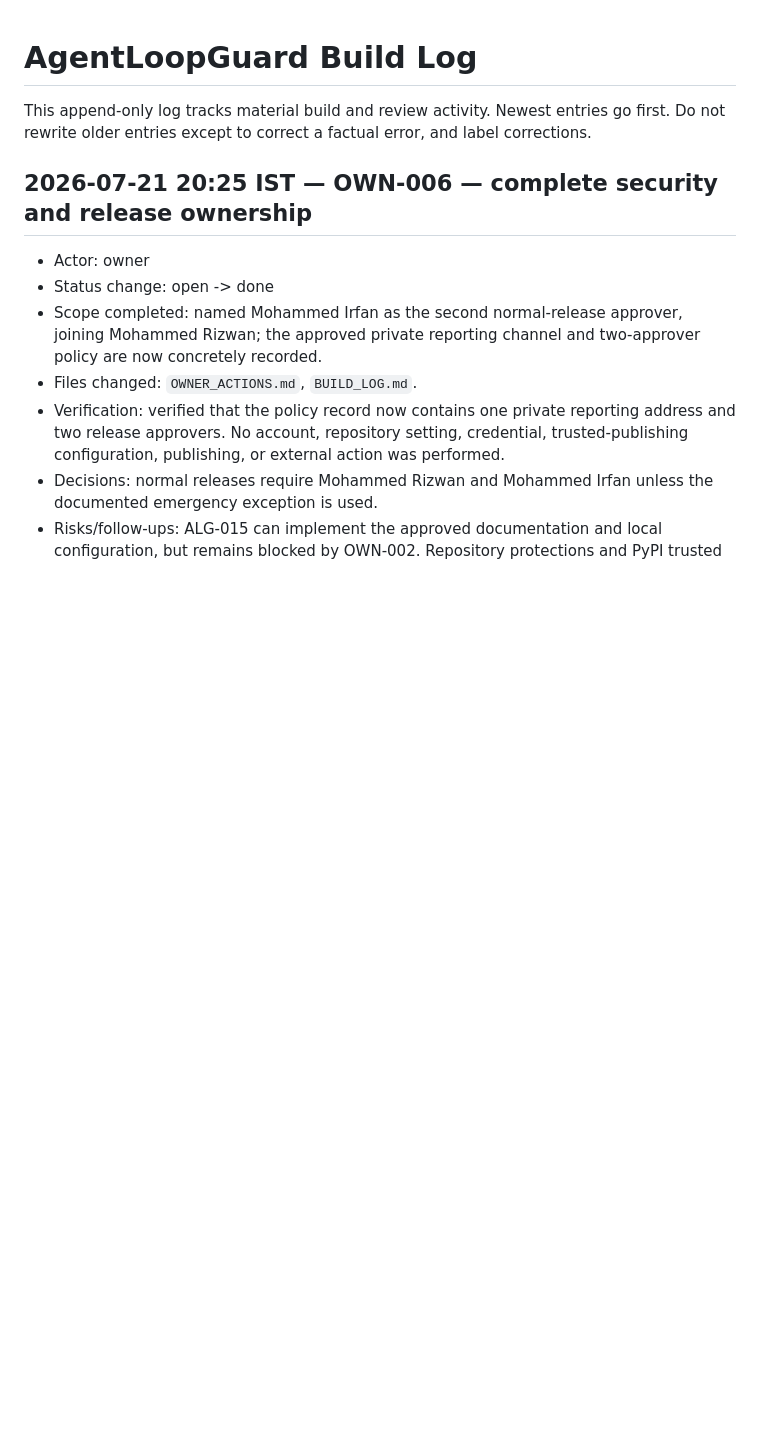
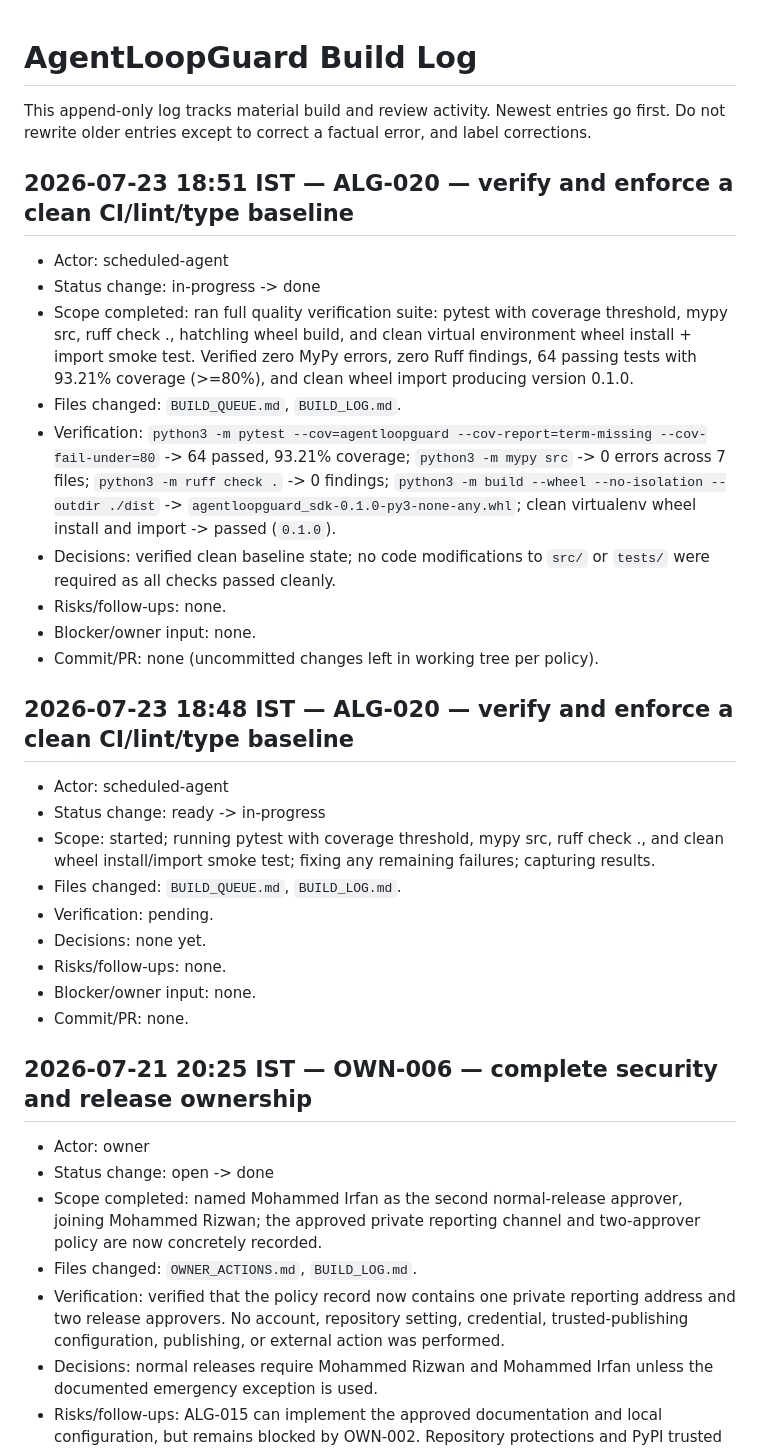
Before and after one commit to ops-velro-services/agentloopguard, a Markdown page: BUILD_LOG.md, the part around the change. Rendered like a GitHub page; blank space fills up the shorter version.

Commit message:
docs(queue): complete ALG-020 CI baseline verification

```diff
--- a/BUILD_LOG.md
+++ b/BUILD_LOG.md
@@ -1,6 +1,30 @@
 # AgentLoopGuard Build Log
 
 This append-only log tracks material build and review activity. Newest entries go first. Do not rewrite older entries except to correct a factual error, and label corrections.
+
+## 2026-07-23 18:51 IST — ALG-020 — verify and enforce a clean CI/lint/type baseline
+
+- Actor: scheduled-agent
+- Status change: in-progress -> done
+- Scope completed: ran full quality verification suite: pytest with coverage threshold, mypy src, ruff check ., hatchling wheel build, and clean virtual environment wheel install + import smoke test. Verified zero MyPy errors, zero Ruff findings, 64 passing tests with 93.21% coverage (>=80%), and clean wheel import producing version 0.1.0.
+- Files changed: `BUILD_QUEUE.md`, `BUILD_LOG.md`.
+- Verification: `python3 -m pytest --cov=agentloopguard --cov-report=term-missing --cov-fail-under=80` -> 64 passed, 93.21% coverage; `python3 -m mypy src` -> 0 errors across 7 files; `python3 -m ruff check .` -> 0 findings; `python3 -m build --wheel --no-isolation --outdir ./dist` -> `agentloopguard_sdk-0.1.0-py3-none-any.whl`; clean virtualenv wheel install and import -> passed (`0.1.0`).
+- Decisions: verified clean baseline state; no code modifications to `src/` or `tests/` were required as all checks passed cleanly.
+- Risks/follow-ups: none.
+- Blocker/owner input: none.
+- Commit/PR: none (uncommitted changes left in working tree per policy).
+
+## 2026-07-23 18:48 IST — ALG-020 — verify and enforce a clean CI/lint/type baseline
+
+- Actor: scheduled-agent
+- Status change: ready -> in-progress
+- Scope: started; running pytest with coverage threshold, mypy src, ruff check ., and clean wheel install/import smoke test; fixing any remaining failures; capturing results.
+- Files changed: `BUILD_QUEUE.md`, `BUILD_LOG.md`.
+- Verification: pending.
+- Decisions: none yet.
+- Risks/follow-ups: none.
+- Blocker/owner input: none.
+- Commit/PR: none.
 
 ## 2026-07-21 20:25 IST — OWN-006 — complete security and release ownership
 
```
Also changed, not shown: BUILD_QUEUE.md (+1 -1 lines).
